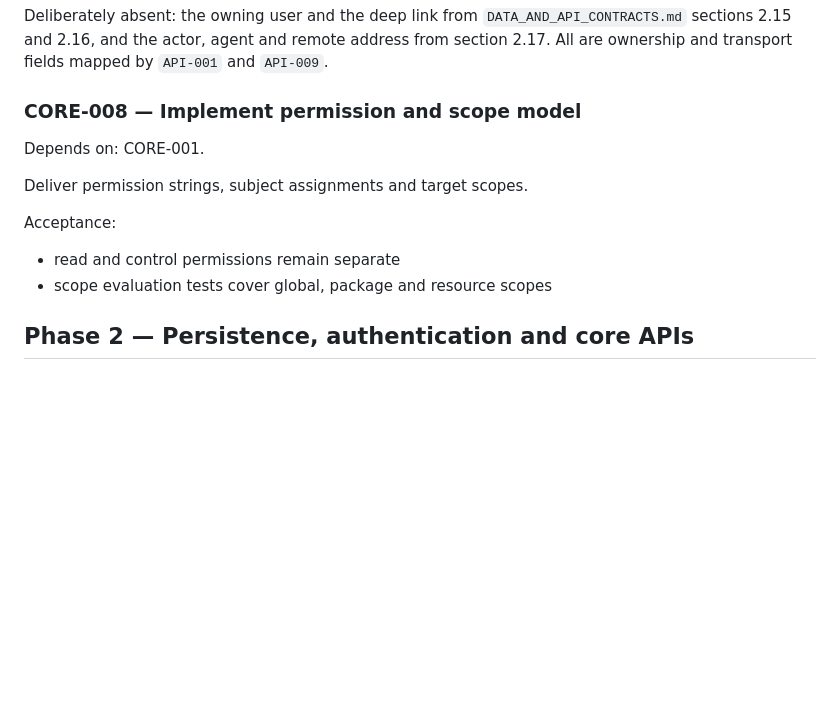
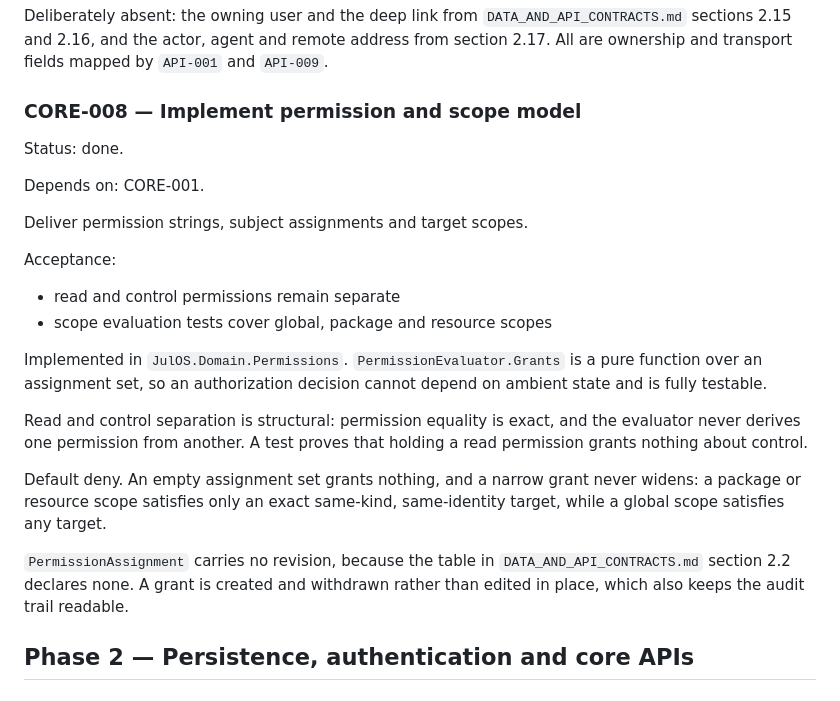
Before and after one commit to Juloc/julos, a Markdown page: docs/WORK_BREAKDOWN.md, the part around the change. Rendered like a GitHub page; blank space fills up the shorter version.

Commit message:
CORE-008: document the permission and scope model
The implementation was produced on a branch and is cherry-picked; this
records what it decided.

Evaluation is a pure function over an assignment set, so an authorization
decision cannot depend on ambient state and is fully testable. Default deny:
an empty set grants nothing.

Read and control separation is structural rather than a naming convention.
Permission equality is exact and the evaluator never derives one permission
from another, so holding a read permission says nothing about control.

A narrow grant never widens. A package or resource scope satisfies only an
exact same-kind, same-identity target; only a global scope satisfies any
target.

PermissionAssignment carries no revision, because the table in
DATA_AND_API_CONTRACTS section 2.2 declares none. A grant is created and
withdrawn rather than edited in place, which also keeps the audit trail
readable.

```diff
--- a/docs/WORK_BREAKDOWN.md
+++ b/docs/WORK_BREAKDOWN.md
@@ -343,6 +343,8 @@ Deliberately absent: the owning user and the deep link from `DATA_AND_API_CONTRA
 
 ### CORE-008 — Implement permission and scope model
 
+Status: done.
+
 Depends on: CORE-001.
 
 Deliver permission strings, subject assignments and target scopes.
@@ -351,6 +353,14 @@ Acceptance:
 
 - read and control permissions remain separate
 - scope evaluation tests cover global, package and resource scopes
+
+Implemented in `JulOS.Domain.Permissions`. `PermissionEvaluator.Grants` is a pure function over an assignment set, so an authorization decision cannot depend on ambient state and is fully testable.
+
+Read and control separation is structural: permission equality is exact, and the evaluator never derives one permission from another. A test proves that holding a read permission grants nothing about control.
+
+Default deny. An empty assignment set grants nothing, and a narrow grant never widens: a package or resource scope satisfies only an exact same-kind, same-identity target, while a global scope satisfies any target.
+
+`PermissionAssignment` carries no revision, because the table in `DATA_AND_API_CONTRACTS.md` section 2.2 declares none. A grant is created and withdrawn rather than edited in place, which also keeps the audit trail readable.
 
 ## Phase 2 — Persistence, authentication and core APIs
 
```
Also changed, not shown: docs/BACKLOG.md (+2 -1 lines).
